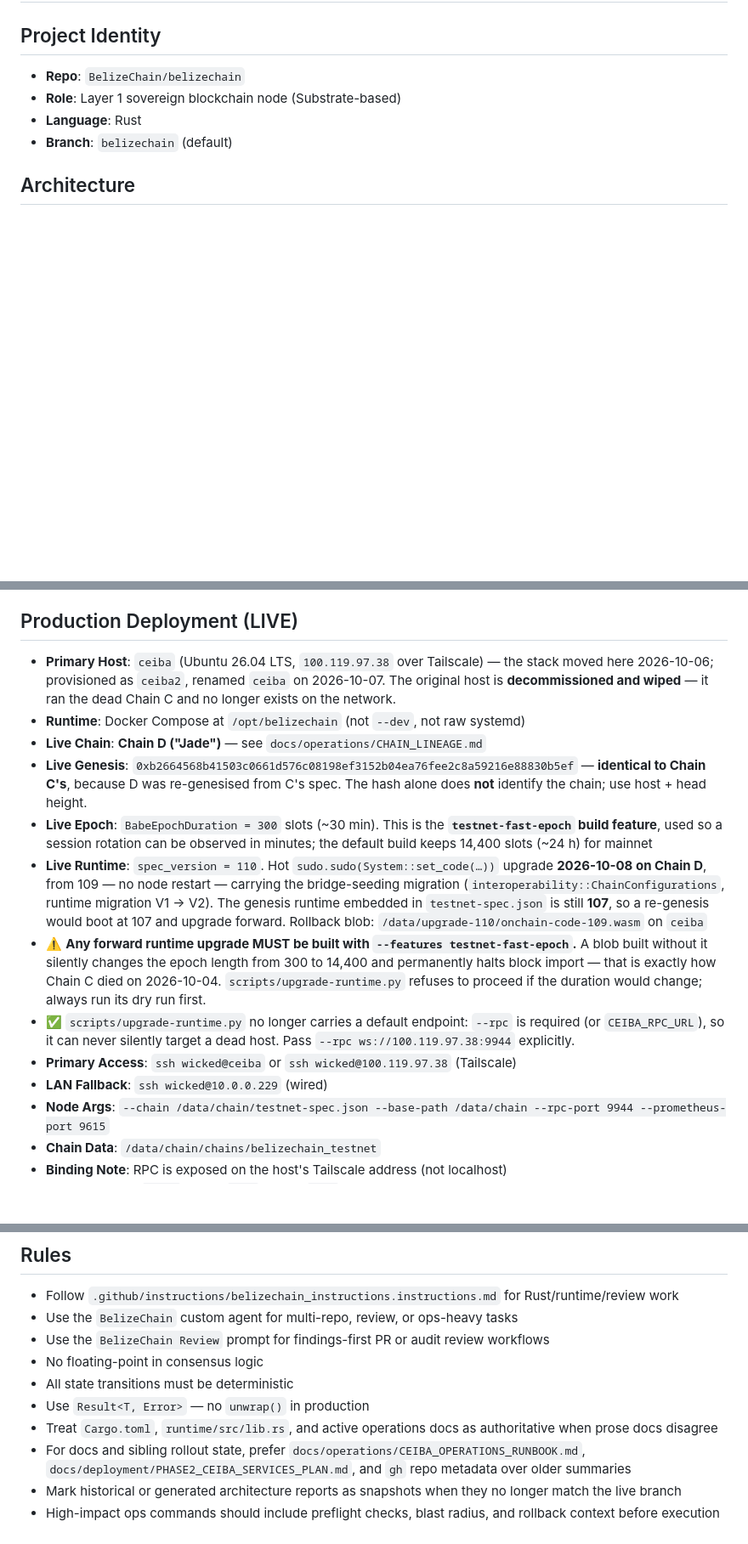
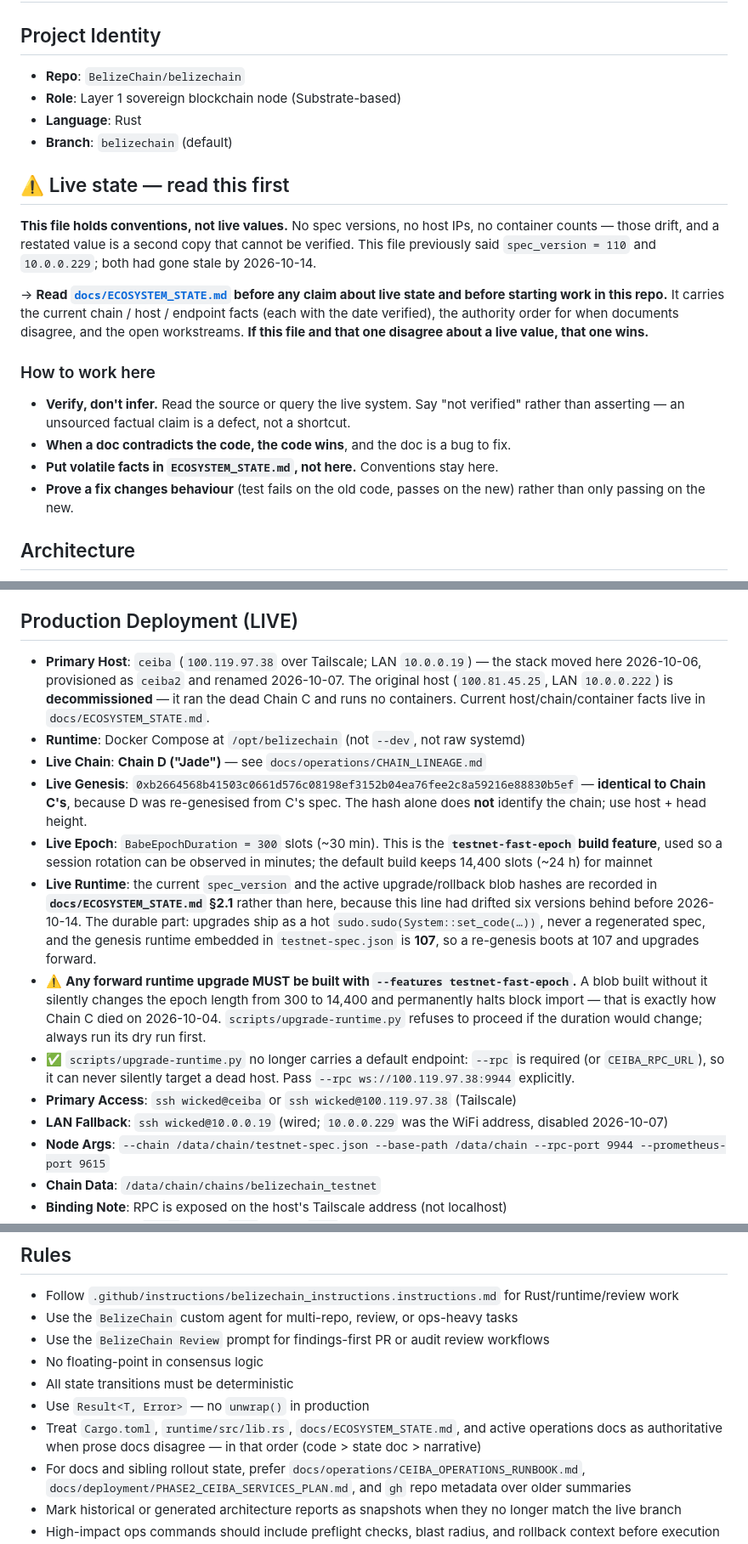
Before and after one commit to BelizeChain/belizechain, a Markdown page: .github/copilot-instructions.md, 3 parts joined by grey strips. Shown at 85% size. Rendered like a GitHub page; blank space fills up the shorter version.

```diff
--- a/.github/copilot-instructions.md
+++ b/.github/copilot-instructions.md
@@ -5,6 +5,28 @@
 - **Role**: Layer 1 sovereign blockchain node (Substrate-based)
 - **Language**: Rust
 - **Branch**: `belizechain` (default)
+
+## ⚠️ Live state — read this first
+
+**This file holds conventions, not live values.** No spec versions, no host IPs, no
+container counts — those drift, and a restated value is a second copy that cannot be
+verified. This file previously said `spec_version = 110` and `10.0.0.229`; both had gone
+stale by 2026-10-14.
+
+→ **Read [`docs/ECOSYSTEM_STATE.md`](docs/ECOSYSTEM_STATE.md) before any claim about live
+state and before starting work in this repo.** It carries the current chain / host /
+endpoint facts (each with the date verified), the authority order for when documents
+disagree, and the open workstreams.
+**If this file and that one disagree about a live value, that one wins.**
+
+### How to work here
+
+- **Verify, don't infer.** Read the source or query the live system. Say "not verified"
+rather than asserting — an unsourced factual claim is a defect, not a shortcut.
+- **When a doc contradicts the code, the code wins**, and the doc is a bug to fix.
+- **Put volatile facts in `ECOSYSTEM_STATE.md`, not here.** Conventions stay here.
+- **Prove a fix changes behaviour** (test fails on the old code, passes on the new)
+rather than only passing on the new.
 
 ## Architecture
 - Core workspace: `node/`, `runtime/`, `pallets/`, `scripts/`, `tests/`, `docs/`
@@ -16,16 +38,16 @@
 - Ports: 30333 (P2P), 9944 (RPC, unified HTTP+WS), 9615 (Prometheus). Legacy 9933 is not exposed by current SDK.
 
 ## Production Deployment (LIVE)
-- **Primary Host**: `ceiba` (Ubuntu 26.04 LTS, `100.119.97.38` over Tailscale) — the stack moved here 2026-10-06; provisioned as `ceiba2`, renamed `ceiba` on 2026-10-07. The original host is **decommissioned and wiped** — it ran the dead Chain C and no longer exists on the network.
+- **Primary Host**: `ceiba` (`100.119.97.38` over Tailscale; LAN `10.0.0.19`) — the stack moved here 2026-10-06, provisioned as `ceiba2` and renamed 2026-10-07. The original host (`100.81.45.25`, LAN `10.0.0.222`) is **decommissioned** — it ran the dead Chain C and runs no containers. Current host/chain/container facts live in `docs/ECOSYSTEM_STATE.md`.
 - **Runtime**: Docker Compose at `/opt/belizechain` (not `--dev`, not raw systemd)
 - **Live Chain**: **Chain D ("Jade")** — see `docs/operations/CHAIN_LINEAGE.md`
 - **Live Genesis**: `0xb2664568b41503c0661d576c08198ef3152b04ea76fee2c8a59216e88830b5ef` — **identical to Chain C's**, because D was re-genesised from C's spec. The hash alone does **not** identify the chain; use host + head height.
 - **Live Epoch**: `BabeEpochDuration = 300` slots (~30 min). This is the **`testnet-fast-epoch` build feature**, used so a session rotation can be observed in minutes; the default build keeps 14,400 slots (~24 h) for mainnet
-- **Live Runtime**: `spec_version = 110`. Hot `sudo.sudo(System::set_code(…))` upgrade **2026-10-08 on Chain D**, from 109 — no node restart — carrying the bridge-seeding migration (`interoperability::ChainConfigurations`, runtime migration V1 → V2). The genesis runtime embedded in `testnet-spec.json` is still **107**, so a re-genesis would boot at 107 and upgrade forward. Rollback blob: `/data/upgrade-110/onchain-code-109.wasm` on `ceiba`
+- **Live Runtime**: the current `spec_version` and the active upgrade/rollback blob hashes are recorded in **`docs/ECOSYSTEM_STATE.md` §2.1** rather than here, because this line had drifted six versions behind before 2026-10-14. The durable part: upgrades ship as a hot `sudo.sudo(System::set_code(…))`, never a regenerated spec, and the genesis runtime embedded in `testnet-spec.json` is **107**, so a re-genesis boots at 107 and upgrades forward.
 - ⚠️ **Any forward runtime upgrade MUST be built with `--features testnet-fast-epoch`.** A blob built without it silently changes the epoch length from 300 to 14,400 and permanently halts block import — that is exactly how Chain C died on 2026-10-04. `scripts/upgrade-runtime.py` refuses to proceed if the duration would change; always run its dry run first.
 - ✅ `scripts/upgrade-runtime.py` no longer carries a default endpoint: `--rpc` is required (or `CEIBA_RPC_URL`), so it can never silently target a dead host. Pass `--rpc ws://100.119.97.38:9944` explicitly.
 - **Primary Access**: `ssh wicked@ceiba` or `ssh wicked@100.119.97.38` (Tailscale)
-- **LAN Fallback**: `ssh wicked@10.0.0.229` (wired)
+- **LAN Fallback**: `ssh wicked@10.0.0.19` (wired; `10.0.0.229` was the WiFi address, disabled 2026-10-07)
 - **Node Args**: `--chain /data/chain/testnet-spec.json --base-path /data/chain --rpc-port 9944 --prometheus-port 9615`
 - **Chain Data**: `/data/chain/chains/belizechain_testnet`
 - **Binding Note**: RPC is exposed on the host's Tailscale address (not localhost)
@@ -69,7 +91,7 @@ curl -H "Content-Type: application/json" -d '{"id":1,"jsonrpc":"2.0","method":"s
 - No floating-point in consensus logic
 - All state transitions must be deterministic
 - Use `Result<T, Error>` — no `unwrap()` in production
-- Treat `Cargo.toml`, `runtime/src/lib.rs`, and active operations docs as authoritative when prose docs disagree
+- Treat `Cargo.toml`, `runtime/src/lib.rs`, `docs/ECOSYSTEM_STATE.md`, and active operations docs as authoritative when prose docs disagree — in that order (code > state doc > narrative)
 - For docs and sibling rollout state, prefer `docs/operations/CEIBA_OPERATIONS_RUNBOOK.md`, `docs/deployment/PHASE2_CEIBA_SERVICES_PLAN.md`, and `gh` repo metadata over older summaries
 - Mark historical or generated architecture reports as snapshots when they no longer match the live branch
 - High-impact ops commands should include preflight checks, blast radius, and rollback context before execution
```
Also changed, not shown: docs/ECOSYSTEM_STATE.md (added, +211 -0 lines), docs/PHASE_STATUS.md (+1 -1 lines).
